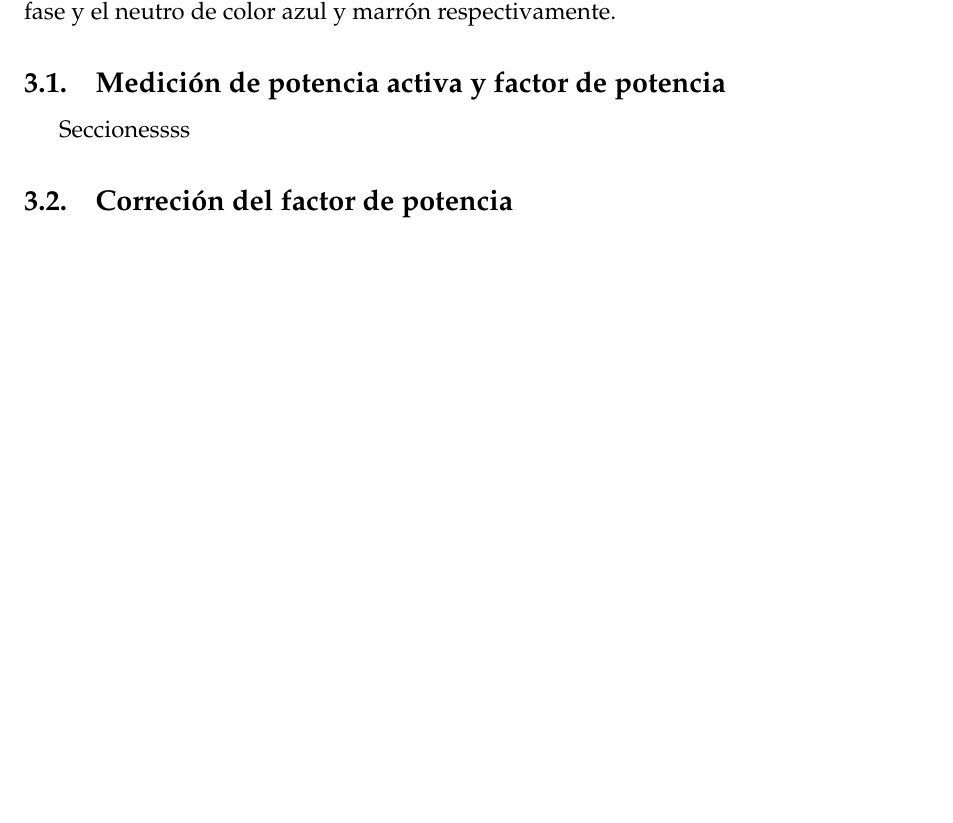
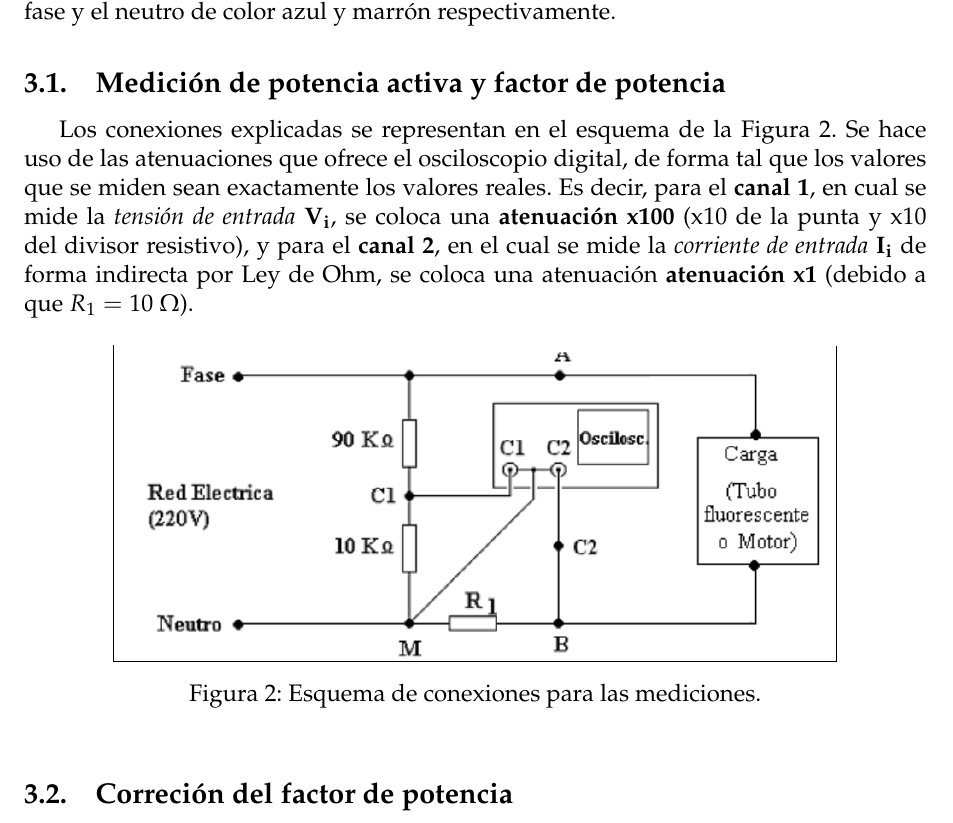
Before and after one commit to sebascarmar/TP6_ME1_MedicionDeFactorDePotencia, a LaTeX document (main.tex, which reads Secciones/Subsecciones/MedicionDePotenciasYFdP.tex): part of page 5 of 5, cut so that both start at the same text, the shorter picture padded with empty space. Compiled offline with pdfLaTeX.

Commit message:
Agrega redacción de la primer experiencia

```diff
--- a/Secciones/Subsecciones/MedicionDePotenciasYFdP.tex
+++ b/Secciones/Subsecciones/MedicionDePotenciasYFdP.tex
@@ -1,2 +1,15 @@
   \subsection{Medición de potencia activa y factor de potencia}
-    Seccionessss
+    Los conexiones explicadas se representan en el esquema de la Figura~\ref{fig:EsquemaConexiones}.
+    Se hace uso de las atenuaciones que ofrece el osciloscopio digital, de forma tal que los valores
+    que se miden sean exactamente los valores reales. Es decir, para el \textbf{canal 1}, en cual se mide
+    la \textit{tensión de entrada} $\mathbf{V_i}$, se coloca una \textbf{atenuación x100} (x10 de la punta
+    y x10 del divisor resistivo), y para el \textbf{canal 2}, en el cual se mide la \textit{corriente de entrada}
+    $\mathbf{I_i}$ de forma indirecta por Ley de Ohm, se coloca una atenuación \textbf{atenuación x1}
+    (debido a que $R\textsubscript{1}=10\ \Omega$).
+
+    \begin{figure}[h]
+      \centering
+      \frame{\includegraphics[width=0.8\textwidth]{Imagenes/ActividadPractica/EsquemaConexiones.png}}
+      \caption{Esquema de conexiones para las mediciones.}
+      \label{fig:EsquemaConexiones}
+    \end{figure}
```
